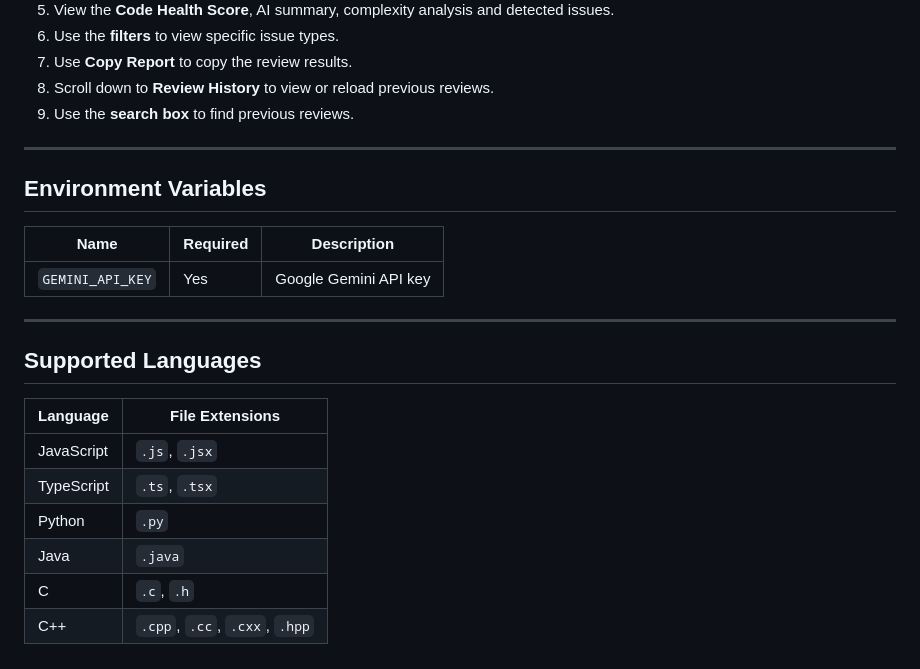
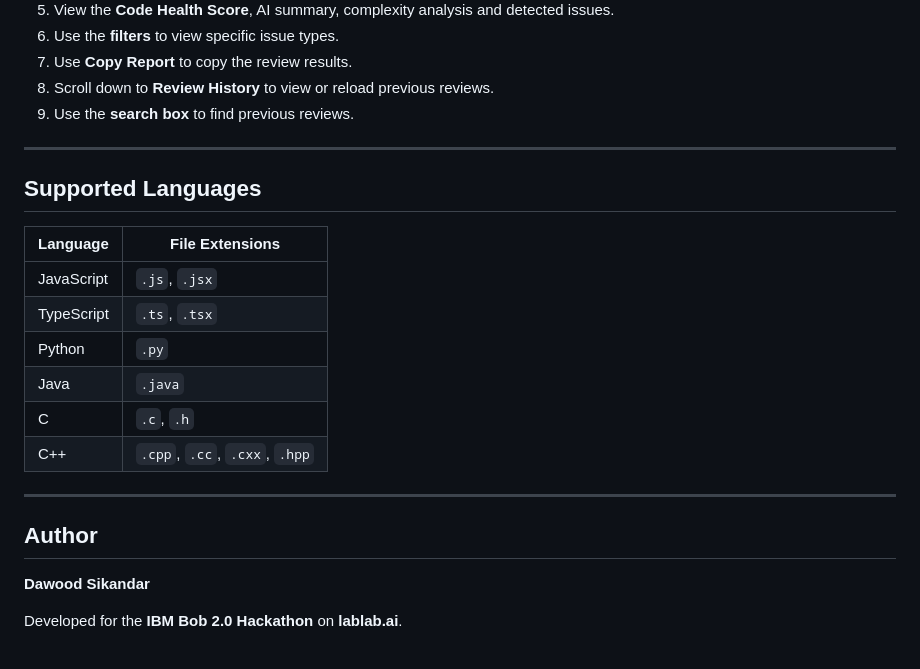
Before and after one commit to dawoodsikandar123/ai-code-reviewer, a Markdown page: README.md, the part around the change. Rendered like a GitHub page.

Commit message:
Update README by removing Environment Variables section
Removed the Environment Variables section and added an Author section.

```diff
--- a/README.md
+++ b/README.md
@@ -143,14 +143,6 @@ The app is served at **http://localhost:3000**
 9. Use the **search box** to find previous reviews.
 
 ---
-## Environment Variables
-
-| Name             | Required | Description           |
-| ---------------- | -------- | --------------------- |
-| `GEMINI_API_KEY` | Yes      | Google Gemini API key |
-
----
-
 ## Supported Languages
 
 | Language   | File Extensions               |
@@ -161,3 +153,10 @@ The app is served at **http://localhost:3000**
 | Java       | `.java`                       |
 | C          | `.c`, `.h`                    |
 | C++        | `.cpp`, `.cc`, `.cxx`, `.hpp` |
+
+---
+## Author
+
+**Dawood Sikandar**
+
+Developed for the **IBM Bob 2.0 Hackathon** on **lablab.ai**.
```
